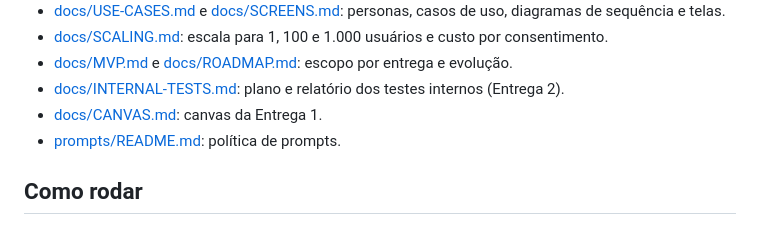
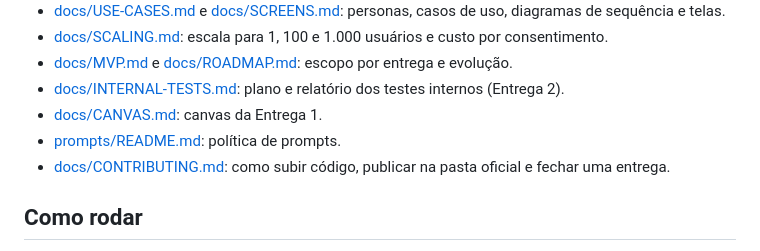
Before and after one commit to deegalabs/leia, a Markdown page: README.md, the part around the change. GitHub-like rendering.

Commit message:
docs: contributing guide and interface transition strategy

```diff
--- a/README.md
+++ b/README.md
@@ -48,6 +48,7 @@ Cada entrega é uma tag anotada no git; detalhes e comandos em [docs/DELIVERIES.
 - [docs/INTERNAL-TESTS.md](docs/INTERNAL-TESTS.md): plano e relatório dos testes internos (Entrega 2).
 - [docs/CANVAS.md](docs/CANVAS.md): canvas da Entrega 1.
 - [prompts/README.md](prompts/README.md): política de prompts.
+- [docs/CONTRIBUTING.md](docs/CONTRIBUTING.md): como subir código, publicar na pasta oficial e fechar uma entrega.
 
 ## Como rodar
 A preencher com o código (apps/web e apps/llm-service). Meta: um comando, menos de 5 minutos, PDFs de exemplo incluídos.
```
Also changed, not shown: docs/ARCHITECTURE.md (+10 -0 lines), docs/CONTRIBUTING.md (added, +41 -0 lines).
